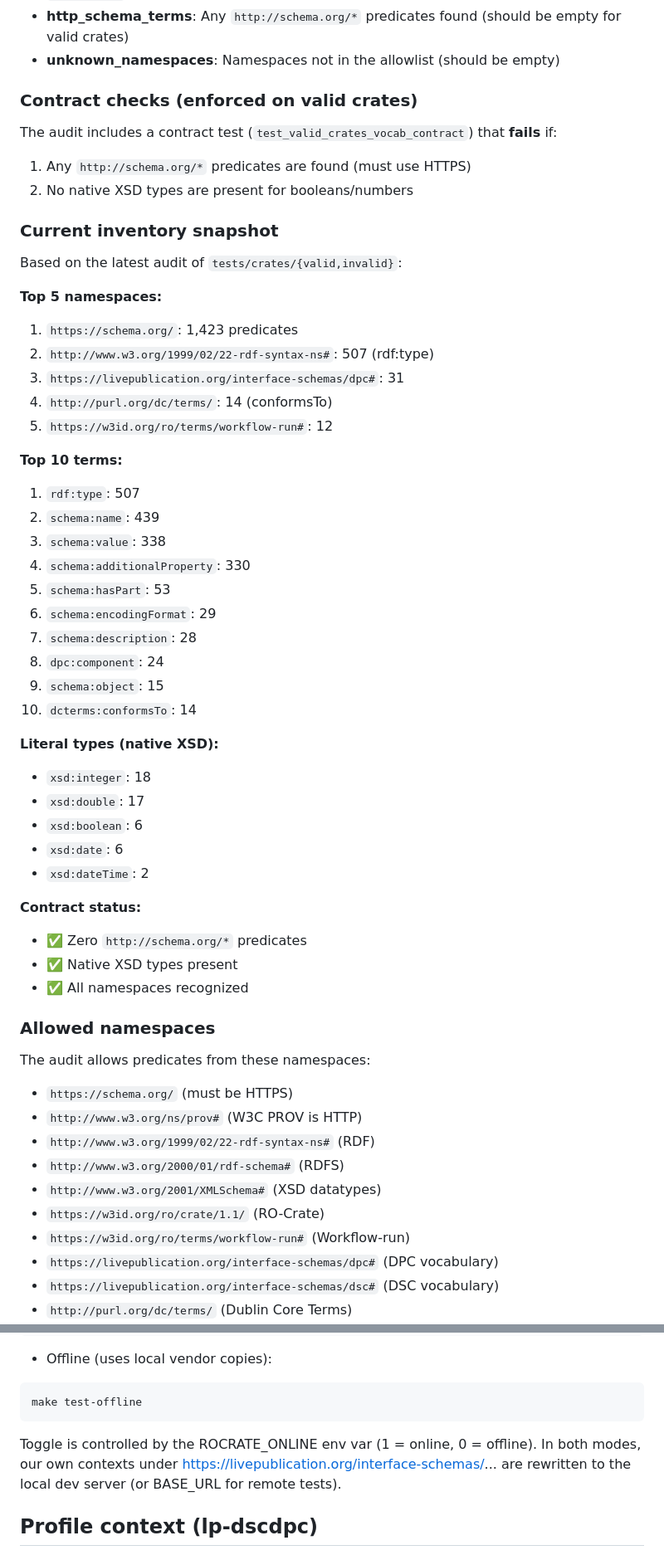
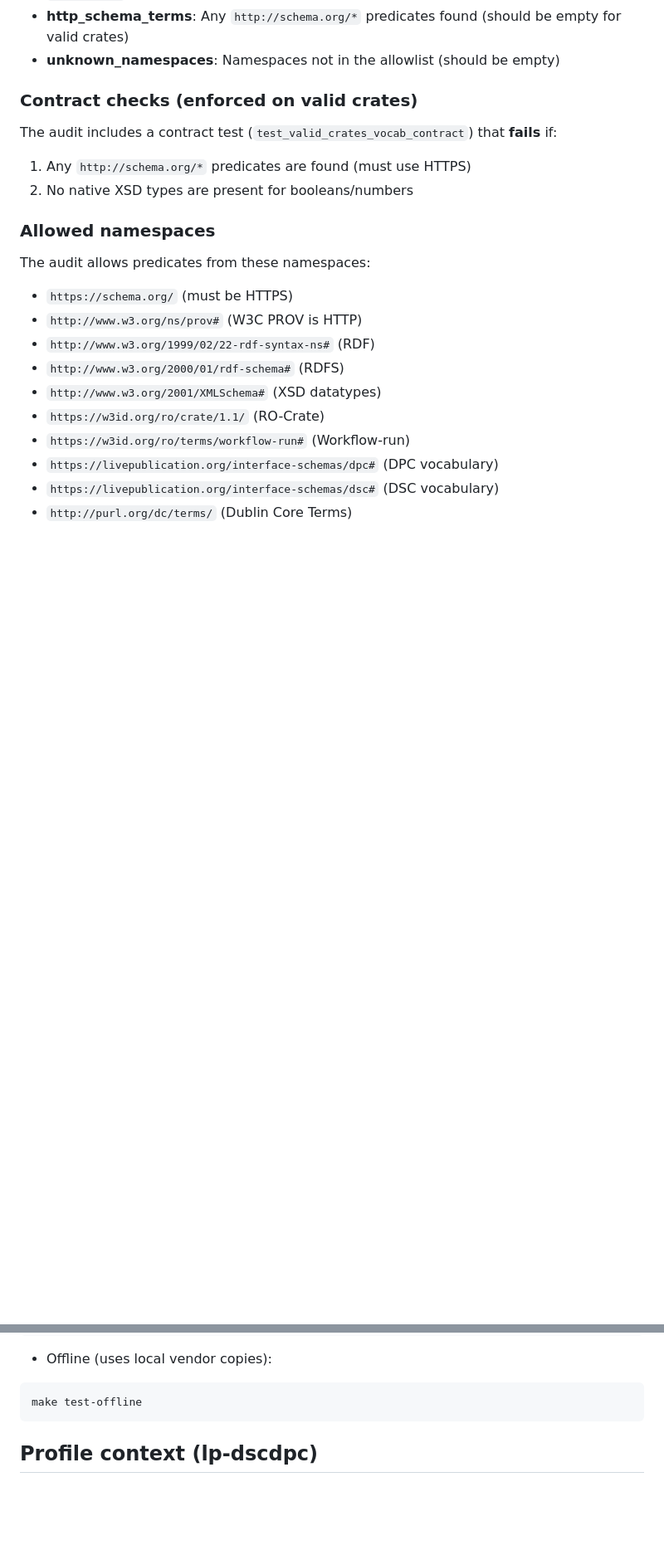
Before and after one commit to GusEllerm/livepub-interface-schemas, a Markdown page: README.md, 2 parts joined by grey strips. Shown at 83% size. Drawn GitHub-style; blank space fills up the shorter version.

````diff
--- a/README.md
+++ b/README.md
@@ -355,45 +338,6 @@ The audit includes a contract test (`test_valid_crates_vocab_contract`) that **f
 1. Any `http://schema.org/*` predicates are found (must use HTTPS)
 2. No native XSD types are present for booleans/numbers
 
-### Current inventory snapshot
-
-Based on the latest audit of `tests/crates/{valid,invalid}`:
-
-**Top 5 namespaces:**
-
-1. `https://schema.org/`: 1,423 predicates
-2. `http://www.w3.org/1999/02/22-rdf-syntax-ns#`: 507 (rdf:type)
-3. `https://livepublication.org/interface-schemas/dpc#`: 31
-4. `http://purl.org/dc/terms/`: 14 (conformsTo)
-5. `https://w3id.org/ro/terms/workflow-run#`: 12
-
-**Top 10 terms:**
-
-1. `rdf:type`: 507
-2. `schema:name`: 439
-3. `schema:value`: 338
-4. `schema:additionalProperty`: 330
-5. `schema:hasPart`: 53
-6. `schema:encodingFormat`: 29
-7. `schema:description`: 28
-8. `dpc:component`: 24
-9. `schema:object`: 15
-10. `dcterms:conformsTo`: 14
-
-**Literal types (native XSD):**
-
-- `xsd:integer`: 18
-- `xsd:double`: 17
-- `xsd:boolean`: 6
-- `xsd:date`: 6
-- `xsd:dateTime`: 2
-
-**Contract status:**
-
-- ✅ Zero `http://schema.org/*` predicates
-- ✅ Native XSD types present
-- ✅ All namespaces recognized
-
 ### Allowed namespaces
 
 The audit allows predicates from these namespaces:
@@ -450,10 +381,6 @@ make test-online   # or just: make test
 ```bash
 make test-offline
 ```
-
-Toggle is controlled by the ROCRATE_ONLINE env var (1 = online, 0 = offline).
-In both modes, our own contexts under https://livepublication.org/interface-schemas/...
-are rewritten to the local dev server (or BASE_URL for remote tests).
 
 ## Profile context (lp-dscdpc)
 
````
Also changed, not shown: other parts of README.md (+1 -77 lines).
